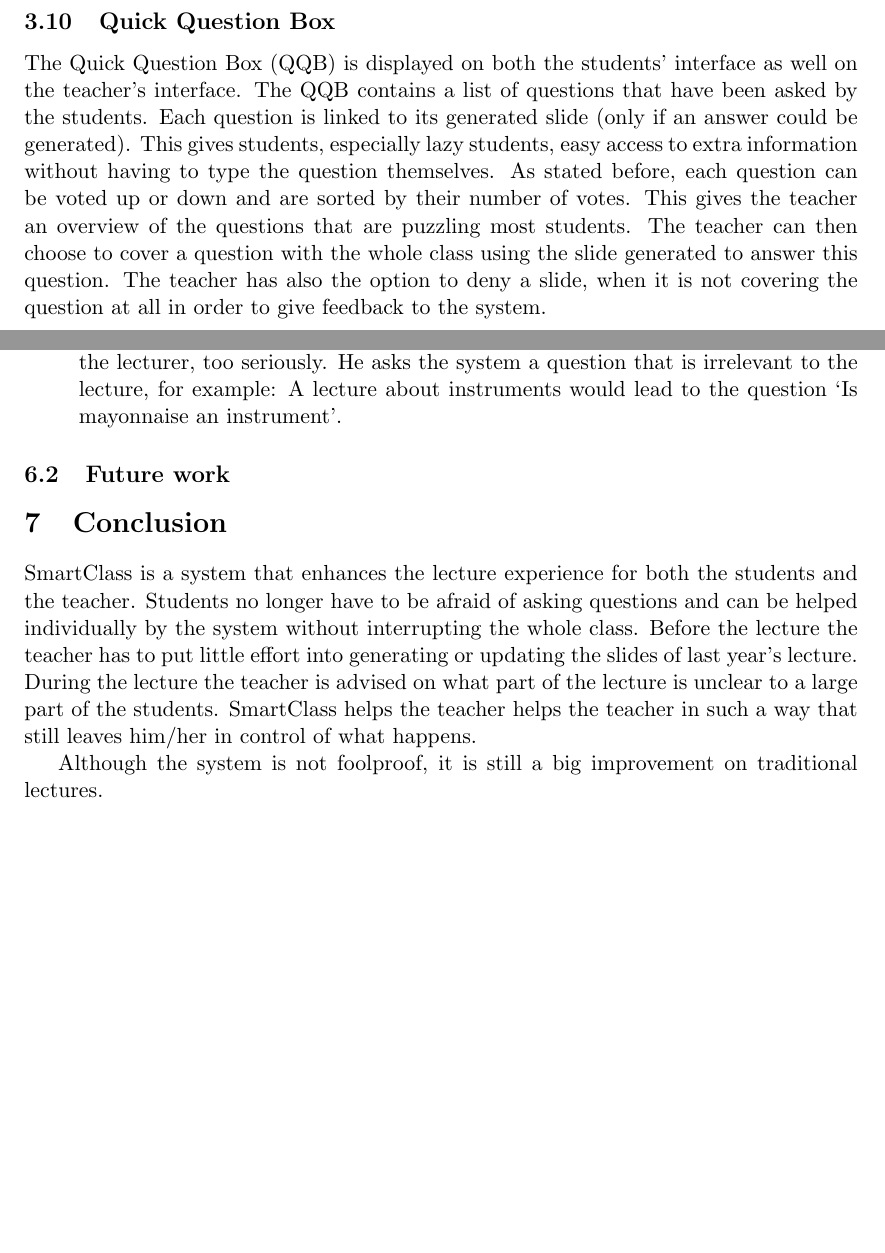
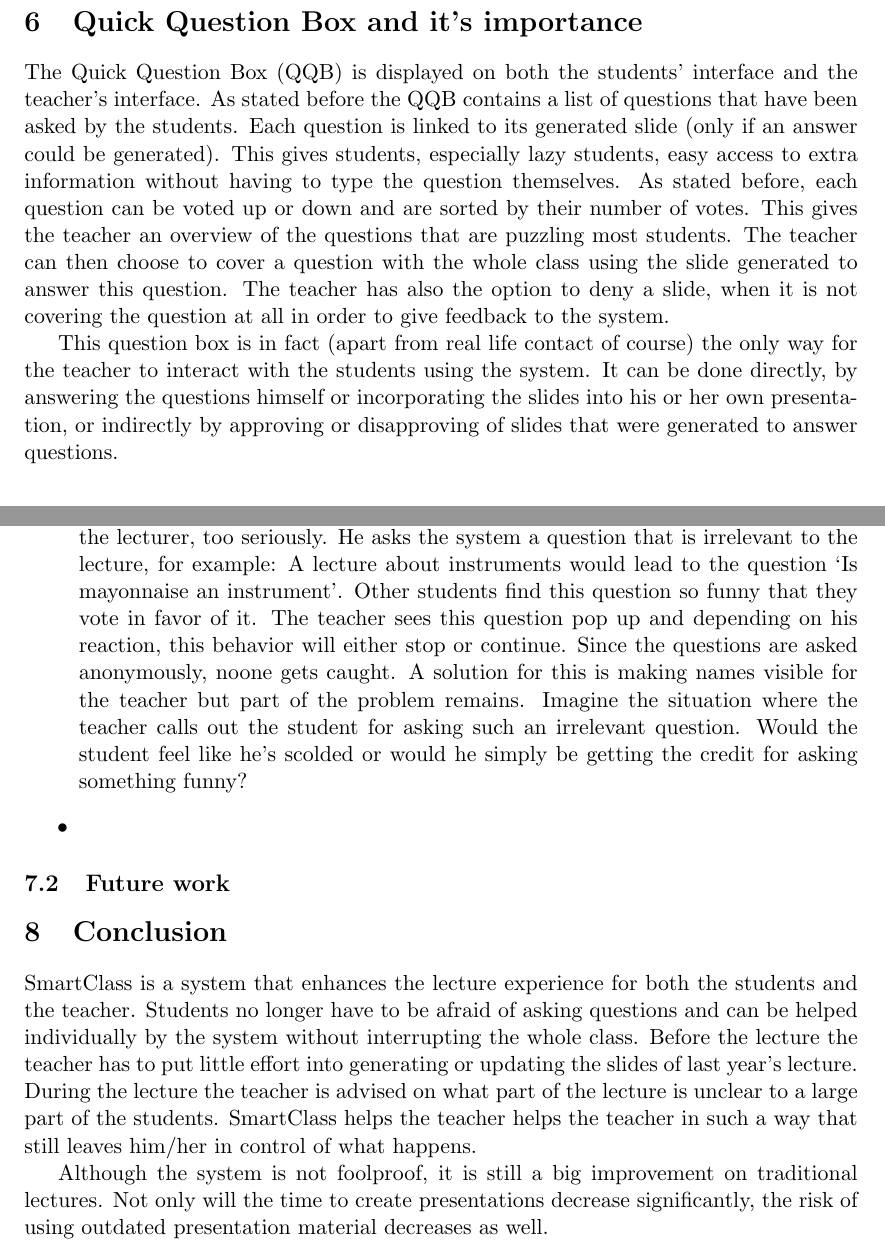
Before and after one commit to camielv/Knowledge-Based-Media-Systems, a LaTeX paper (report.tex): two parts of pages 10 and 16 of 16 before the commit and two parts of pages 15 and 16 of 16 after it, joined at a grey line, cut so that both start at the same text, the shorter picture padded with empty space. Compiled offline with pdfLaTeX.

Commit message:
Stuff happened

```diff
--- a/report.tex
+++ b/report.tex
@@ -215,10 +215,6 @@
 \label{CAS}
 \end{figure}
 
-\subsection{Quick Question Box}
-The Quick Question Box (QQB) is displayed on both the students' interface as well on the teacher's interface. The QQB contains a list of questions that have been asked by the students. Each question is linked to its generated slide (only if an answer could be generated). This gives students, especially lazy students, easy access to extra information without having to type the question themselves. As stated before, each question can be voted up or down and are sorted by their number of votes. This gives the teacher an overview of the questions that are puzzling most students. The teacher can then choose to cover a question with the whole class using the slide generated to answer this question. The teacher has also the option to deny a slide, when it is not covering the question at all in order to give feedback to the system.
-
-
 \section{Student Perspective}
 \subsection{Student interface}
 
@@ -296,6 +292,12 @@
 \item[Using generated slides.] When a teacher decides that he/she will use the generated slide, it is incorporated in the presentation.
 \end{description}
 
+\section{Quick Question Box and it's importance}
+The Quick Question Box (QQB) is displayed on both the students' interface and the teacher's interface. As stated before the QQB contains a list of questions that have been asked by the students. Each question is linked to its generated slide (only if an answer could be generated). This gives students, especially lazy students, easy access to extra information without having to type the question themselves. As stated before, each question can be voted up or down and are sorted by their number of votes. This gives the teacher an overview of the questions that are puzzling most students. The teacher can then choose to cover a question with the whole class using the slide generated to answer this question. The teacher has also the option to deny a slide, when it is not covering the question at all in order to give feedback to the system.
+
+This question box is in fact (apart from real life contact of course) the only way for the teacher to interact with the students using the system. It can be done directly, by answering the questions himself or incorporating the slides into his or her own presentation, or indirectly by approving or disapproving of slides that were generated to answer questions.
+
+
 
 \section{Discussion}
 \subsection{Improvements}
@@ -305,7 +307,9 @@
 
 A solution for this problem would be involving the other students in the slide creation. One approach to this is that when a question is asked, a slide will still be generated, but this slide can also be given votes by the students. Another approach is that students are able to answer questions themselves, but this may lead to chatting behavior. One of the better systems that uses this approach (and has been using it successfully) is StackOverflow, an online point for questions related to programming. A user can ask a question and this question will receive votes if other users think it is a good question. Then, anyone that is logged in can answer this question, and these answers can also receive votes if they are good. A user that asks good questions or gives good answers receives `reputation' as reward. This reputation is linked to the corresponding account, showing how credible the user is. However, this site is moderated to reduce irrelevant questions and answers and it is possible to answer questions quite some time after they have been asked. The system will only be online during the lecture and there are no moderators available, making it hard for such a system to work correctly.
 
-\item Let's say that there is a student in a class that does not take the lecture, nor the lecturer, too seriously. He asks the system a question that is irrelevant to the lecture, for example: A lecture about instruments would lead to the question ‘Is mayonnaise an instrument'.
+\item Let's say that there is a student in a class that does not take the lecture, nor the lecturer, too seriously. He asks the system a question that is irrelevant to the lecture, for example: A lecture about instruments would lead to the question ‘Is mayonnaise an instrument'. Other students find this question so funny that they vote in favor of it. The teacher sees this question pop up and depending on his reaction, this behavior will either stop or continue. Since the questions are asked anonymously, noone gets caught. A solution for this is making names visible for the teacher but part of the problem remains. Imagine the situation where the teacher calls out the student for asking such an irrelevant question. Would the student feel like he's scolded or would he simply be getting the credit for asking something funny?
+
+\item
 \end{itemize}
 
 \subsection{Future work}
@@ -315,7 +319,7 @@
 \section{Conclusion}
 SmartClass is a system that enhances the lecture experience for both the students and the teacher. Students no longer have to be afraid of asking questions and can be helped individually by the system without interrupting the whole class. Before the lecture the teacher has to put little effort into generating or updating the slides of last year's lecture. During the lecture the teacher is advised on what part of the lecture is unclear to a large part of the students. SmartClass helps the teacher helps the teacher in such a way that still leaves him/her in control of what happens.
 
-Although the system is not foolproof, it is still a big improvement on traditional lectures.
+Although the system is not foolproof, it is still a big improvement on traditional lectures. Not only will the time to create presentations decrease significantly, the risk of using outdated presentation material decreases as well.
 
 
 
```
Also changed, not shown: report.pdf.
